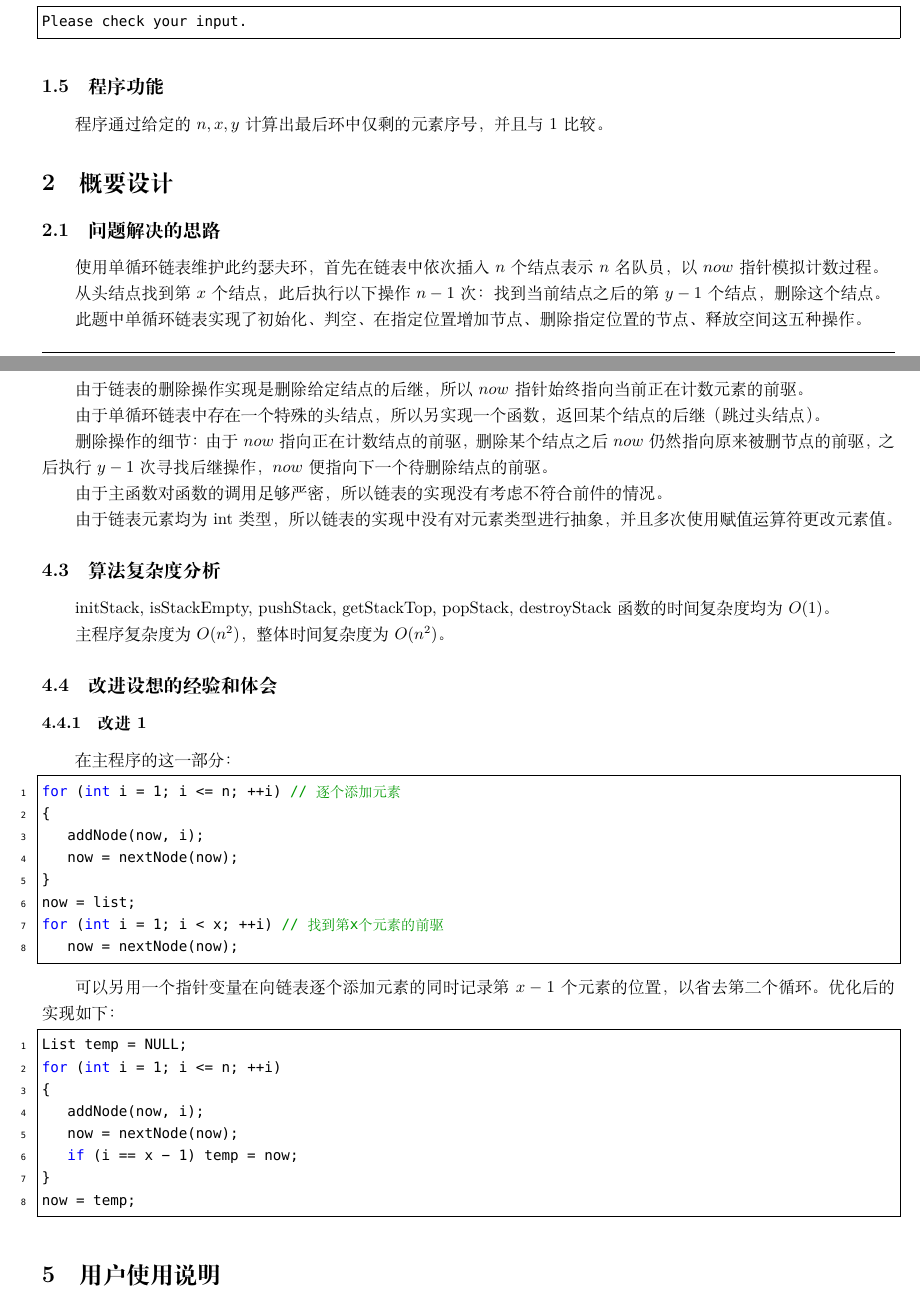
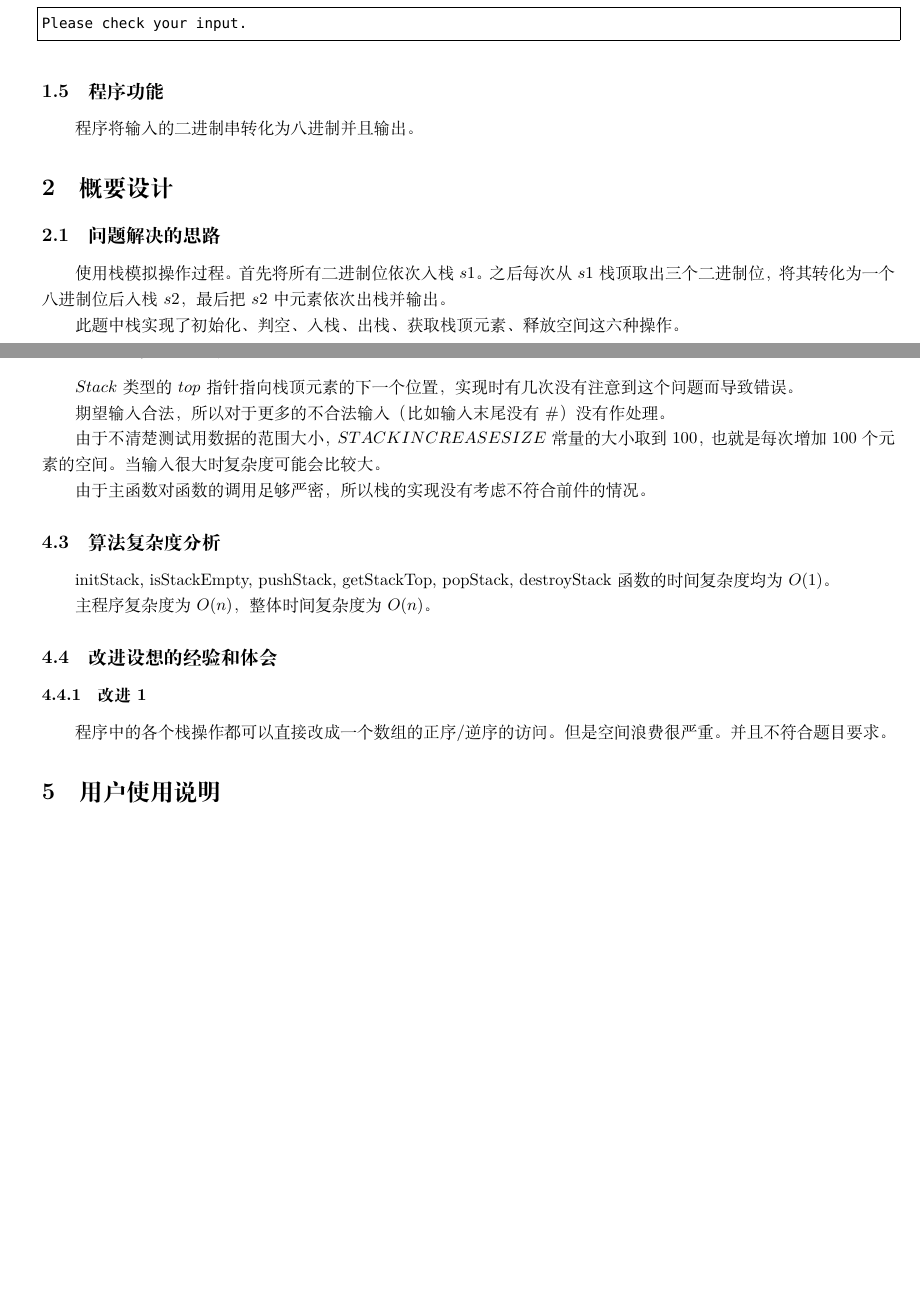
Before and after one commit to xqmmcqs/DS_Work, a LaTeX document (Lab2_1/Report.tex): two parts of pages 3 and 5 of 7 before the commit and two parts of pages 3 and 4 of 6 after it, joined at a grey line, cut so that both start at the same text, the shorter picture padded with empty space. Compiled offline with XeLaTeX; a missing font is replaced by an installed copy or a similar font.

Commit message:
update lab2 report

```diff
--- a/Lab2_1/Report.tex
+++ b/Lab2_1/Report.tex
@@ -201,23 +179,19 @@ Please check your input.
-【输出】
-
-\begin{lstlisting}[language={bash},
+\begin{lstlisting}[
     basicstyle=\small\menlo]
 Please check your input.
 \end{lstlisting}
 
 \subsection{程序功能}
 
-程序通过给定的$n,x,y$计算出最后环中仅剩的元素序号，并且与1比较。
+程序将输入的二进制串转化为八进制并且输出。
 
 \section{概要设计}
 
 \subsection{问题解决的思路}
 
-使用单循环链表维护此约瑟夫环，首先在链表中依次插入$n$个结点表示$n$名队员，以$now$指针模拟计数过程。
+使用栈模拟操作过程。首先将所有二进制位依次入栈$s1$。之后每次从$s1$栈顶取出三个二进制位，将其转化为一个八进制位后入栈$s2$，最后把$s2$中元素依次出栈并输出。
 
-从头结点找到第$x$个结点，此后执行以下操作$n-1$次：找到当前结点之后的第$y-1$个结点，删除这个结点。
-
-此题中单循环链表实现了初始化、判空、在指定位置增加节点、删除指定位置的节点、释放空间这五种操作。
+此题中栈实现了初始化、判空、入栈、出栈、获取栈顶元素、释放空间这六种操作。
 
 \subsection{栈的定义}
 
@@ -278,57 +250,25 @@ Please check your input.
 
 \subsection{设计实现的回顾讨论}
 
-由于链表的删除操作实现是删除给定结点的后继，所以$now$指针始终指向当前正在计数元素的前驱。
+$Stack$类型的$top$指针指向栈顶元素的下一个位置，实现时有几次没有注意到这个问题而导致错误。
 
-由于单循环链表中存在一个特殊的头结点，所以另实现一个函数，返回某个结点的后继（跳过头结点）。
+期望输入合法，所以对于更多的不合法输入（比如输入末尾没有\#）没有作处理。
 
-删除操作的细节：由于$now$指向正在计数结点的前驱，删除某个结点之后$now$仍然指向原来被删节点的前驱，之后执行$y-1$次寻找后继操作，$now$便指向下一个待删除结点的前驱。
+由于不清楚测试用数据的范围大小，$STACKINCREASESIZE$常量的大小取到100，也就是每次增加100个元素的空间。当输入很大时复杂度可能会比较大。
 
-由于主函数对函数的调用足够严密，所以链表的实现没有考虑不符合前件的情况。
-
-由于链表元素均为int类型，所以链表的实现中没有对元素类型进行抽象，并且多次使用赋值运算符更改元素值。
+由于主函数对函数的调用足够严密，所以栈 的实现没有考虑不符合前件的情况。
 
 \subsection{算法复杂度分析}
 
 initStack, isStackEmpty, pushStack, getStackTop, popStack, destroyStack函数的时间复杂度均为$O(1)$。
 
-主程序复杂度为$O(n^2)$，整体时间复杂度为$O(n^2)$。
+主程序复杂度为$O(n)$，整体时间复杂度为$O(n)$。
 
 \subsection{改进设想的经验和体会}
 
 \subsubsection{改进1}
 
-在主程序的这一部分：
-
-\begin{lstlisting}[language={C},
-    numbers=left,
-    numberstyle=\tiny\menlo,
-    basicstyle=\small\menlo]
-for (int i = 1; i <= n; ++i) // 逐个添加元素
-{
-    addNode(now, i);
-    now = nextNode(now);
-}
-now = list;
-for (int i = 1; i < x; ++i) // 找到第x个元素的前驱
-    now = nextNode(now);
-\end{lstlisting}
-
-可以另用一个指针变量在向链表逐个添加元素的同时记录第$x-1$个元素的位置，以省去第二个循环。优化后的实现如下：
-
-\begin{lstlisting}[language={C},
-    numbers=left,
-    numberstyle=\tiny\menlo,
-    basicstyle=\small\menlo]
-List temp = NULL;
-for (int i = 1; i <= n; ++i)
-{
-    addNode(now, i);
-    now = nextNode(now);
-    if (i == x - 1) temp = now;
-}
-now = temp;
-\end{lstlisting}
+程序中的各个栈操作都可以直接改成一个数组的正序/逆序的访问。但是空间浪费很严重。并且不符合题目要求。
 
 \section{用户使用说明}
 
```
Also changed, not shown: Lab2_1/Report.pdf, Lab2_1/Report.tex (82 more changed lines), 2 other files.
